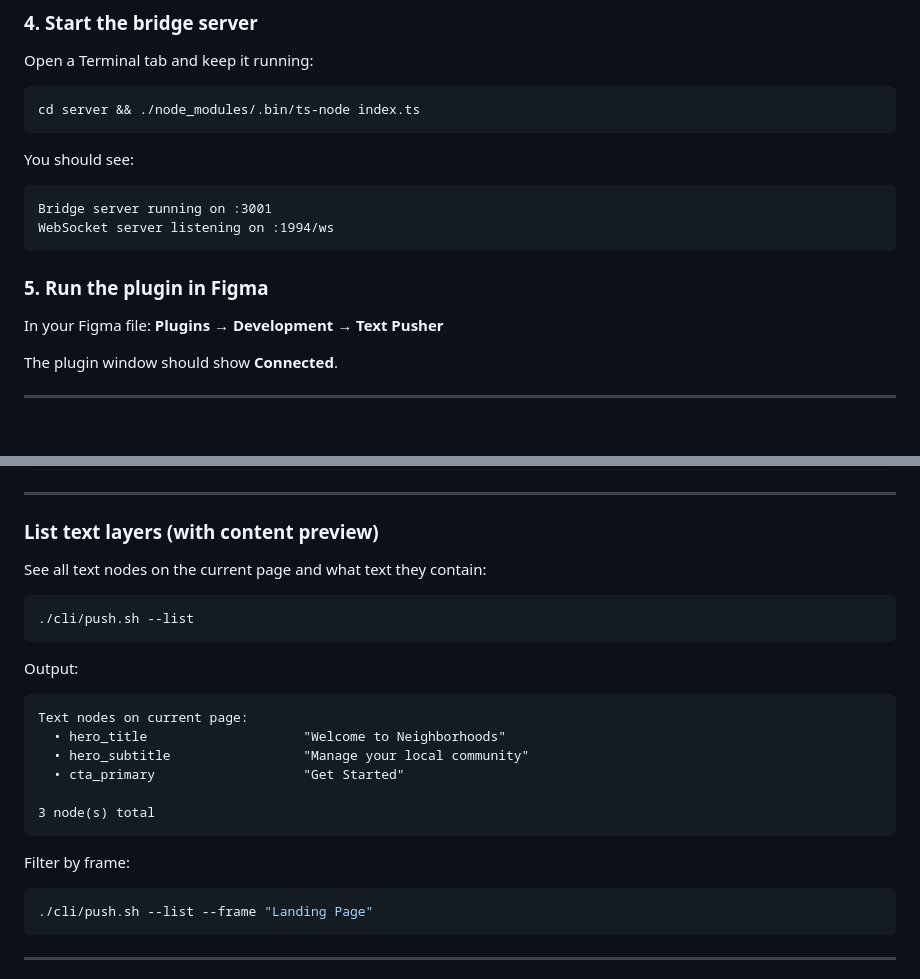
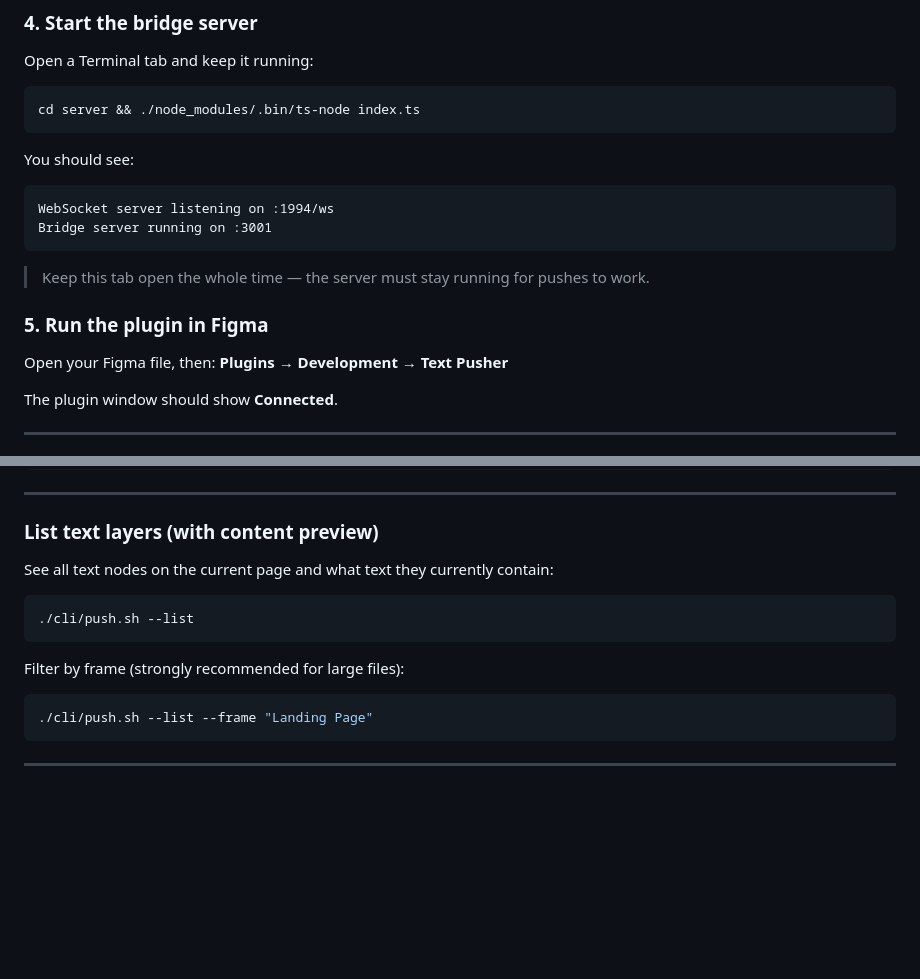
Before and after one commit to jdelrio-block/figma-text-pusher, a Markdown page: README.md, 2 parts joined by grey strips. Rendered like a GitHub page; blank space fills up the shorter version.

````diff
--- a/README.md
+++ b/README.md
@@ -54,13 +56,15 @@ cd server && ./node_modules/.bin/ts-node index.ts
 
 You should see:
 ```
+WebSocket server listening on :1994/ws
 Bridge server running on :3001
-WebSocket server listening on :1994/ws
 ```
+
+> Keep this tab open the whole time — the server must stay running for pushes to work.
 
 ### 5. Run the plugin in Figma
 
-In your Figma file: **Plugins → Development → Text Pusher**
+Open your Figma file, then: **Plugins → Development → Text Pusher**
 
 The plugin window should show **Connected**.
 
@@ -105,23 +109,13 @@ Done: 5 updated, 0 not found, 0 errors
 
 ### List text layers (with content preview)
 
-See all text nodes on the current page and what text they contain:
+See all text nodes on the current page and what text they currently contain:
 
 ```bash
 ./cli/push.sh --list
 ```
 
-Output:
-```
-Text nodes on current page:
-  • hero_title                    "Welcome to Neighborhoods"
-  • hero_subtitle                 "Manage your local community"
-  • cta_primary                   "Get Started"
-
-3 node(s) total
-```
-
-Filter by frame:
+Filter by frame (strongly recommended for large files):
 ```bash
 ./cli/push.sh --list --frame "Landing Page"
 ```
````
Also changed, not shown: other parts of README.md (+21 -21 lines).
